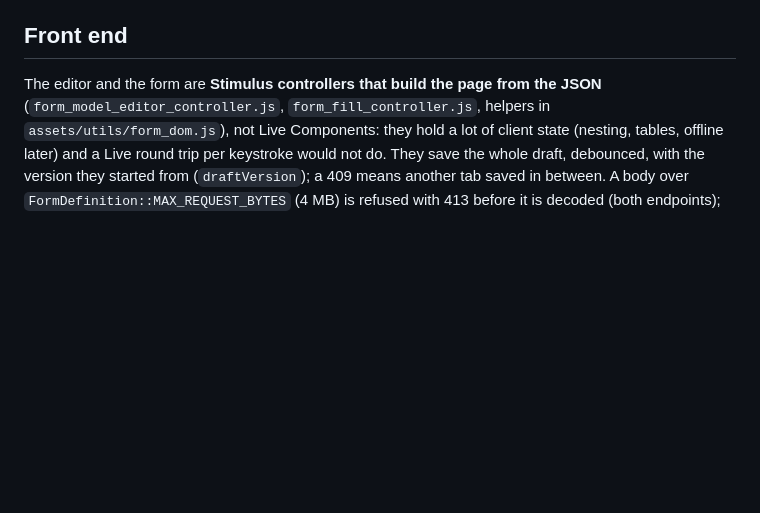
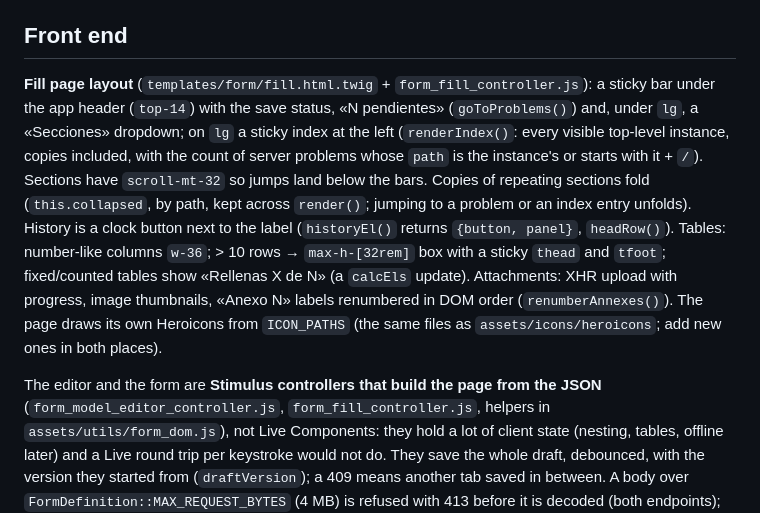
Before and after one commit to reasol-edu/atica-calidad, a Markdown page: skills/forms.md, the part around the change. GitHub-like rendering; blank space fills up the shorter version.

```diff
--- a/skills/forms.md
+++ b/skills/forms.md
@@ -359,6 +359,16 @@ trap: a list-fed field normalized against the raw definition has no options, so
 
 ## Front end
 
+**Fill page layout** (`templates/form/fill.html.twig` + `form_fill_controller.js`): a sticky bar under the app header (`top-14`)
+with the save status, «N pendientes» (`goToProblems()`) and, under `lg`, a «Secciones» dropdown; on `lg` a sticky index at the left
+(`renderIndex()`: every visible top-level instance, copies included, with the count of server problems whose `path` is the instance's or
+starts with it + `/`). Sections have `scroll-mt-32` so jumps land below the bars. Copies of repeating sections fold (`this.collapsed`,
+by path, kept across `render()`; jumping to a problem or an index entry unfolds). History is a clock button next to the label
+(`historyEl()` returns `{button, panel}`, `headRow()`). Tables: number-like columns `w-36`; > 10 rows → `max-h-[32rem]` box with a
+sticky `thead` and `tfoot`; fixed/counted tables show «Rellenas X de N» (a `calcEls` update). Attachments: XHR upload with progress,
+image thumbnails, «Anexo N» labels renumbered in DOM order (`renumberAnnexes()`). The page draws its own Heroicons from `ICON_PATHS`
+(the same files as `assets/icons/heroicons`; add new ones in both places).
+
 The editor and the form are **Stimulus controllers that build the page from the JSON** (`form_model_editor_controller.js`,
 `form_fill_controller.js`, helpers in `assets/utils/form_dom.js`), not Live Components: they hold a lot of client state (nesting,
 tables, offline later) and a Live round trip per keystroke would not do. They save the whole draft, debounced, with the version they
```
Also changed, not shown: docs/manual/12-modelos-de-documento.md (+15 -4 lines), docs/manual/img/modelos-copias-lista.png, docs/manual/img/modelos-escala-adjuntos.png, docs/manual/img/modelos-filas-lista.png, docs/manual/img/modelos-rellenar.png, 4 other files.
